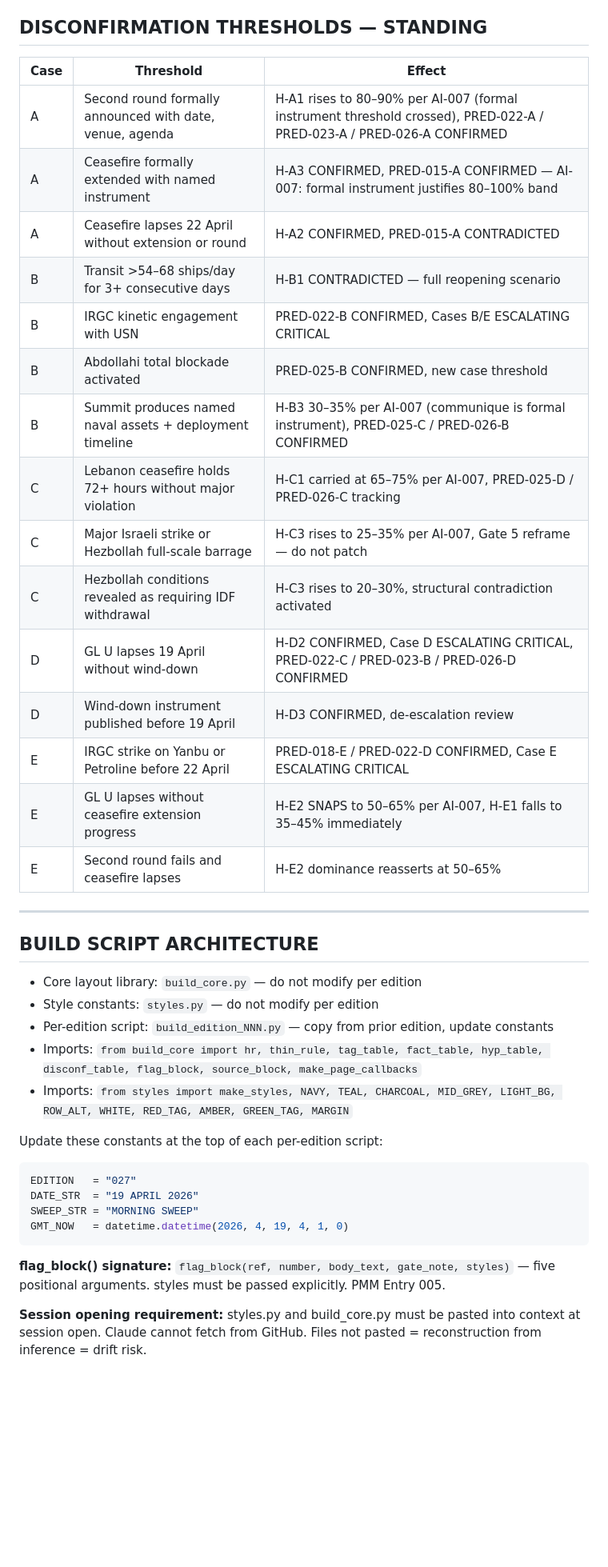
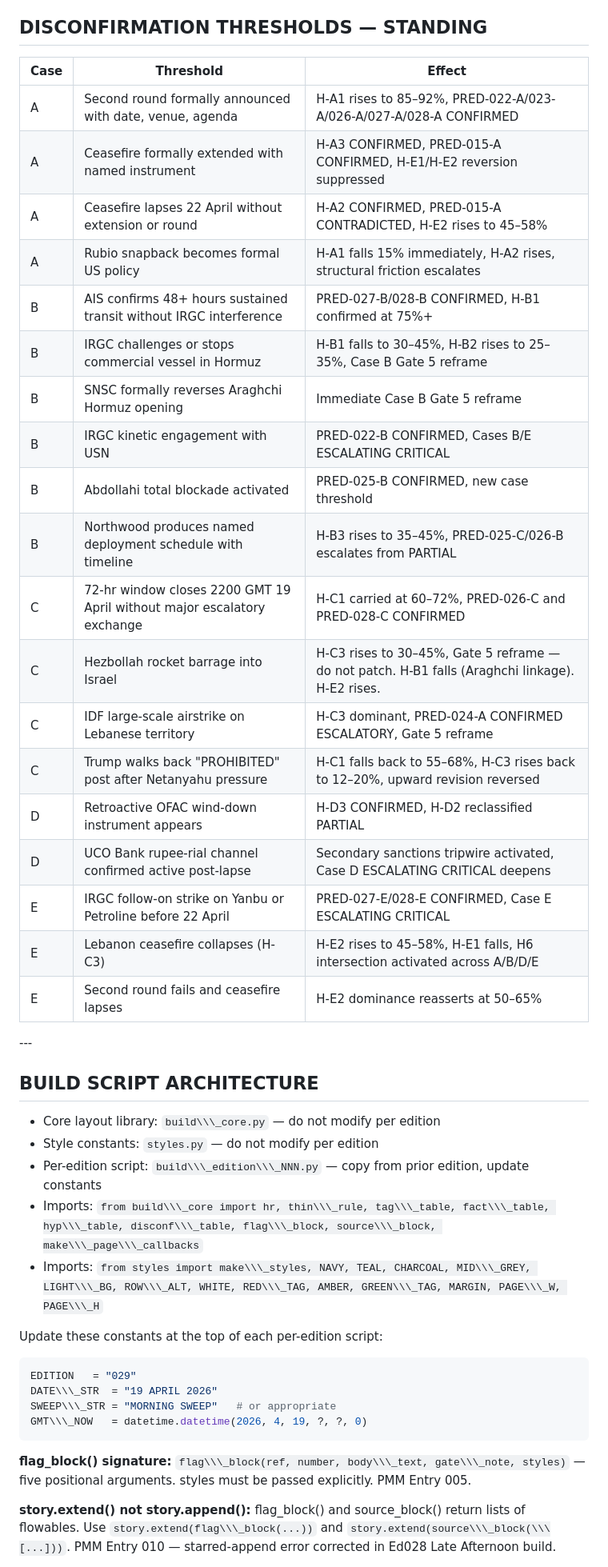
Before and after one commit to domyoung101-max/AttolSphere-, a Markdown page: SESSION_STATE.md, the part around one of its changes. Shown at 80% size. Drawn GitHub-style; blank space fills up the shorter version.

````diff
--- a/SESSION_STATE.md
+++ b/SESSION_STATE.md
@@ -294,44 +328,48 @@ AI-007 is fully compatible with the existing system architecture. Band governanc
 
 ## DISCONFIRMATION THRESHOLDS — STANDING
 
-|Case|Threshold                                                |Effect                                                                                                               |
-|----|---------------------------------------------------------|---------------------------------------------------------------------------------------------------------------------|
-|A   |Second round formally announced with date, venue, agenda |H-A1 rises to 80–90% per AI-007 (formal instrument threshold crossed), PRED-022-A / PRED-023-A / PRED-026-A CONFIRMED|
-|A   |Ceasefire formally extended with named instrument        |H-A3 CONFIRMED, PRED-015-A CONFIRMED — AI-007: formal instrument justifies 80–100% band                              |
-|A   |Ceasefire lapses 22 April without extension or round     |H-A2 CONFIRMED, PRED-015-A CONTRADICTED                                                                              |
-|B   |Transit >54–68 ships/day for 3+ consecutive days         |H-B1 CONTRADICTED — full reopening scenario                                                                          |
-|B   |IRGC kinetic engagement with USN                         |PRED-022-B CONFIRMED, Cases B/E ESCALATING CRITICAL                                                                  |
-|B   |Abdollahi total blockade activated                       |PRED-025-B CONFIRMED, new case threshold                                                                             |
-|B   |Summit produces named naval assets + deployment timeline |H-B3 30–35% per AI-007 (communique is formal instrument), PRED-025-C / PRED-026-B CONFIRMED                          |
-|C   |Lebanon ceasefire holds 72+ hours without major violation|H-C1 carried at 65–75% per AI-007, PRED-025-D / PRED-026-C tracking                                                  |
-|C   |Major Israeli strike or Hezbollah full-scale barrage     |H-C3 rises to 25–35% per AI-007, Gate 5 reframe — do not patch                                                       |
-|C   |Hezbollah conditions revealed as requiring IDF withdrawal|H-C3 rises to 20–30%, structural contradiction activated                                                             |
-|D   |GL U lapses 19 April without wind-down                   |H-D2 CONFIRMED, Case D ESCALATING CRITICAL, PRED-022-C / PRED-023-B / PRED-026-D CONFIRMED                           |
-|D   |Wind-down instrument published before 19 April           |H-D3 CONFIRMED, de-escalation review                                                                                 |
-|E   |IRGC strike on Yanbu or Petroline before 22 April        |PRED-018-E / PRED-022-D CONFIRMED, Case E ESCALATING CRITICAL                                                        |
-|E   |GL U lapses without ceasefire extension progress         |H-E2 SNAPS to 50–65% per AI-007, H-E1 falls to 35–45% immediately                                                    |
-|E   |Second round fails and ceasefire lapses                  |H-E2 dominance reasserts at 50–65%                                                                                   |
+|Case|Threshold|Effect|
+|-|-|-|
+|A|Second round formally announced with date, venue, agenda|H-A1 rises to 85–92%, PRED-022-A/023-A/026-A/027-A/028-A CONFIRMED|
+|A|Ceasefire formally extended with named instrument|H-A3 CONFIRMED, PRED-015-A CONFIRMED, H-E1/H-E2 reversion suppressed|
+|A|Ceasefire lapses 22 April without extension or round|H-A2 CONFIRMED, PRED-015-A CONTRADICTED, H-E2 rises to 45–58%|
+|A|Rubio snapback becomes formal US policy|H-A1 falls 15% immediately, H-A2 rises, structural friction escalates|
+|B|AIS confirms 48+ hours sustained transit without IRGC interference|PRED-027-B/028-B CONFIRMED, H-B1 confirmed at 75%+|
+|B|IRGC challenges or stops commercial vessel in Hormuz|H-B1 falls to 30–45%, H-B2 rises to 25–35%, Case B Gate 5 reframe|
+|B|SNSC formally reverses Araghchi Hormuz opening|Immediate Case B Gate 5 reframe|
+|B|IRGC kinetic engagement with USN|PRED-022-B CONFIRMED, Cases B/E ESCALATING CRITICAL|
+|B|Abdollahi total blockade activated|PRED-025-B CONFIRMED, new case threshold|
+|B|Northwood produces named deployment schedule with timeline|H-B3 rises to 35–45%, PRED-025-C/026-B escalates from PARTIAL|
+|C|72-hr window closes 2200 GMT 19 April without major escalatory exchange|H-C1 carried at 60–72%, PRED-026-C and PRED-028-C CONFIRMED|
+|C|Hezbollah rocket barrage into Israel|H-C3 rises to 30–45%, Gate 5 reframe — do not patch. H-B1 falls (Araghchi linkage). H-E2 rises.|
+|C|IDF large-scale airstrike on Lebanese territory|H-C3 dominant, PRED-024-A CONFIRMED ESCALATORY, Gate 5 reframe|
+|C|Trump walks back "PROHIBITED" post after Netanyahu pressure|H-C1 falls back to 55–68%, H-C3 rises back to 12–20%, upward revision reversed|
+|D|Retroactive OFAC wind-down instrument appears|H-D3 CONFIRMED, H-D2 reclassified PARTIAL|
+|D|UCO Bank rupee-rial channel confirmed active post-lapse|Secondary sanctions tripwire activated, Case D ESCALATING CRITICAL deepens|
+|E|IRGC follow-on strike on Yanbu or Petroline before 22 April|PRED-027-E/028-E CONFIRMED, Case E ESCALATING CRITICAL|
+|E|Lebanon ceasefire collapses (H-C3)|H-E2 rises to 45–58%, H-E1 falls, H6 intersection activated across A/B/D/E|
+|E|Second round fails and ceasefire lapses|H-E2 dominance reasserts at 50–65%|
 
------
+\---
 
 ## BUILD SCRIPT ARCHITECTURE
 
-- Core layout library: `build_core.py` — do not modify per edition
-- Style constants: `styles.py` — do not modify per edition
-- Per-edition script: `build_edition_NNN.py` — copy from prior edition, update constants
-- Imports: `from build_core import hr, thin_rule, tag_table, fact_table, hyp_table, disconf_table, flag_block, source_block, make_page_callbacks`
-- Imports: `from styles import make_styles, NAVY, TEAL, CHARCOAL, MID_GREY, LIGHT_BG, ROW_ALT, WHITE, RED_TAG, AMBER, GREEN_TAG, MARGIN`
+* Core layout library: `build\\\_core.py` — do not modify per edition
+* Style constants: `styles.py` — do not modify per edition
+* Per-edition script: `build\\\_edition\\\_NNN.py` — copy from prior edition, update constants
+* Imports: `from build\\\_core import hr, thin\\\_rule, tag\\\_table, fact\\\_table, hyp\\\_table, disconf\\\_table, flag\\\_block, source\\\_block, make\\\_page\\\_callbacks`
+* Imports: `from styles import make\\\_styles, NAVY, TEAL, CHARCOAL, MID\\\_GREY, LIGHT\\\_BG, ROW\\\_ALT, WHITE, RED\\\_TAG, AMBER, GREEN\\\_TAG, MARGIN, PAGE\\\_W, PAGE\\\_H`
 
 Update these constants at the top of each per-edition script:
 
 ```python
-EDITION   = "027"
-DATE_STR  = "19 APRIL 2026"
-SWEEP_STR = "MORNING SWEEP"
-GMT_NOW   = datetime.datetime(2026, 4, 19, 4, 1, 0)
+EDITION   = "029"
+DATE\\\_STR  = "19 APRIL 2026"
+SWEEP\\\_STR = "MORNING SWEEP"   # or appropriate
+GMT\\\_NOW   = datetime.datetime(2026, 4, 19, ?, ?, 0)
 ```
 
-**flag_block() signature:** `flag_block(ref, number, body_text, gate_note, styles)` — five positional arguments. styles must be passed explicitly. PMM Entry 005.
+**flag\_block() signature:** `flag\\\_block(ref, number, body\\\_text, gate\\\_note, styles)` — five positional arguments. styles must be passed explicitly. PMM Entry 005.
 
-**Session opening requirement:** styles.py and build_core.py must be pasted into context at session open. Claude cannot fetch from GitHub. Files not pasted = reconstruction from inference = drift risk.
+**story.extend() not story.append():** flag\_block() and source\_block() return lists of flowables. Use `story.extend(flag\\\_block(...))` and `story.extend(source\\\_block(\\\[...]))`. PMM Entry 010 — starred-append error corrected in Ed028 Late Afternoon build.
 
````
Also changed, not shown: other parts of SESSION_STATE.md (+346 -305 lines).
